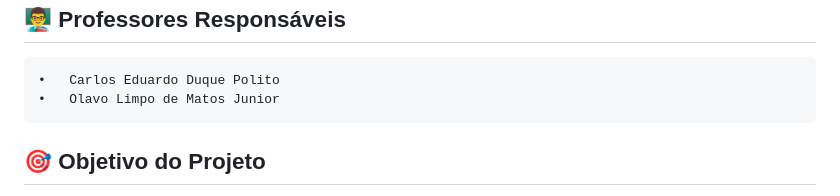
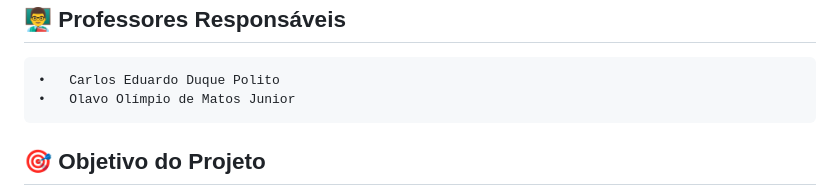
Before and after one commit to LuisAbrantes/TutorTime, a Markdown page: README.md, the part around the change. Rendered like a GitHub page.

Commit message:
Update README.md - Olavo Olímpio - Professor Name

```diff
--- a/README.md
+++ b/README.md
@@ -8,7 +8,7 @@
 <h2>👨‍🏫 Professores Responsáveis</h2>
 
 	•	Carlos Eduardo Duque Polito
-	•	Olavo Limpo de Matos Junior
+	•	Olavo Olímpio de Matos Junior
 
 <h2>🎯 Objetivo do Projeto</h2>
 
```
